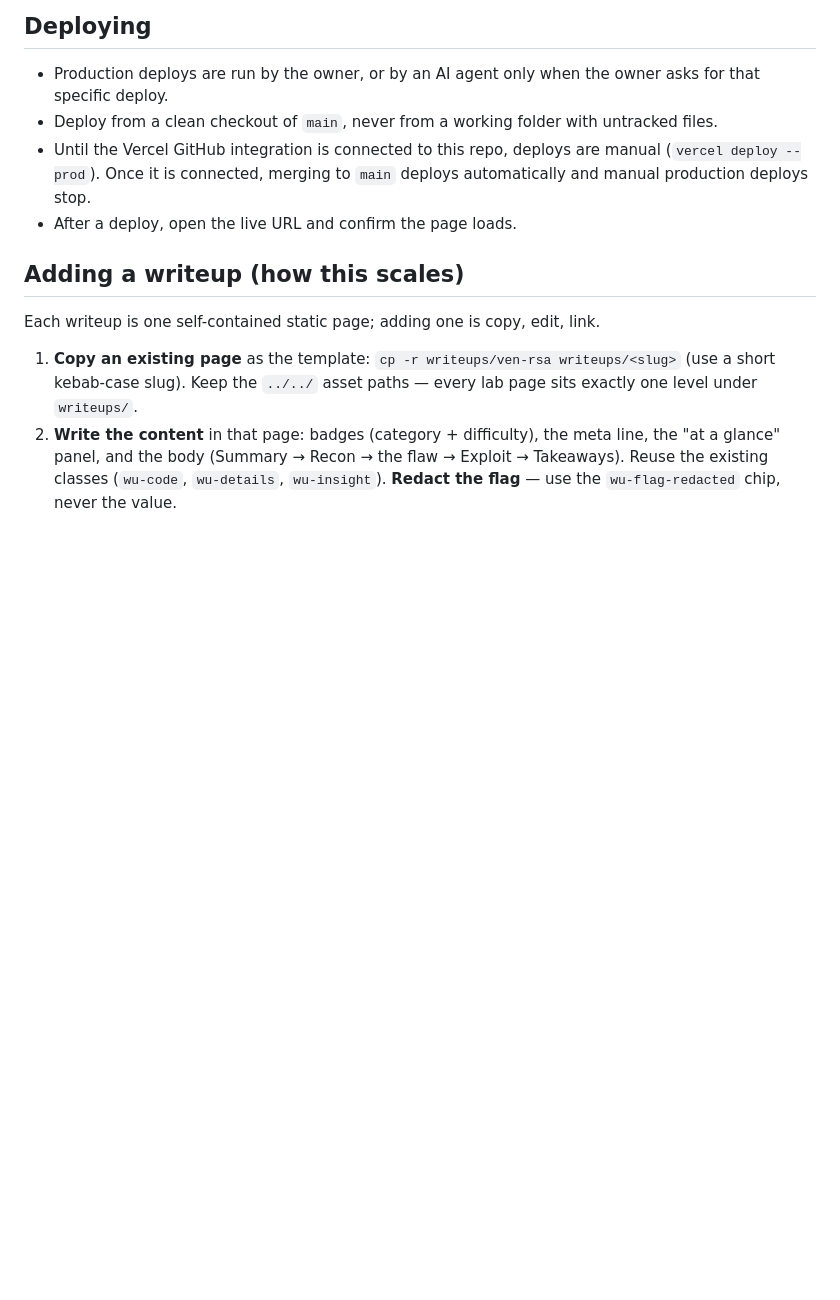
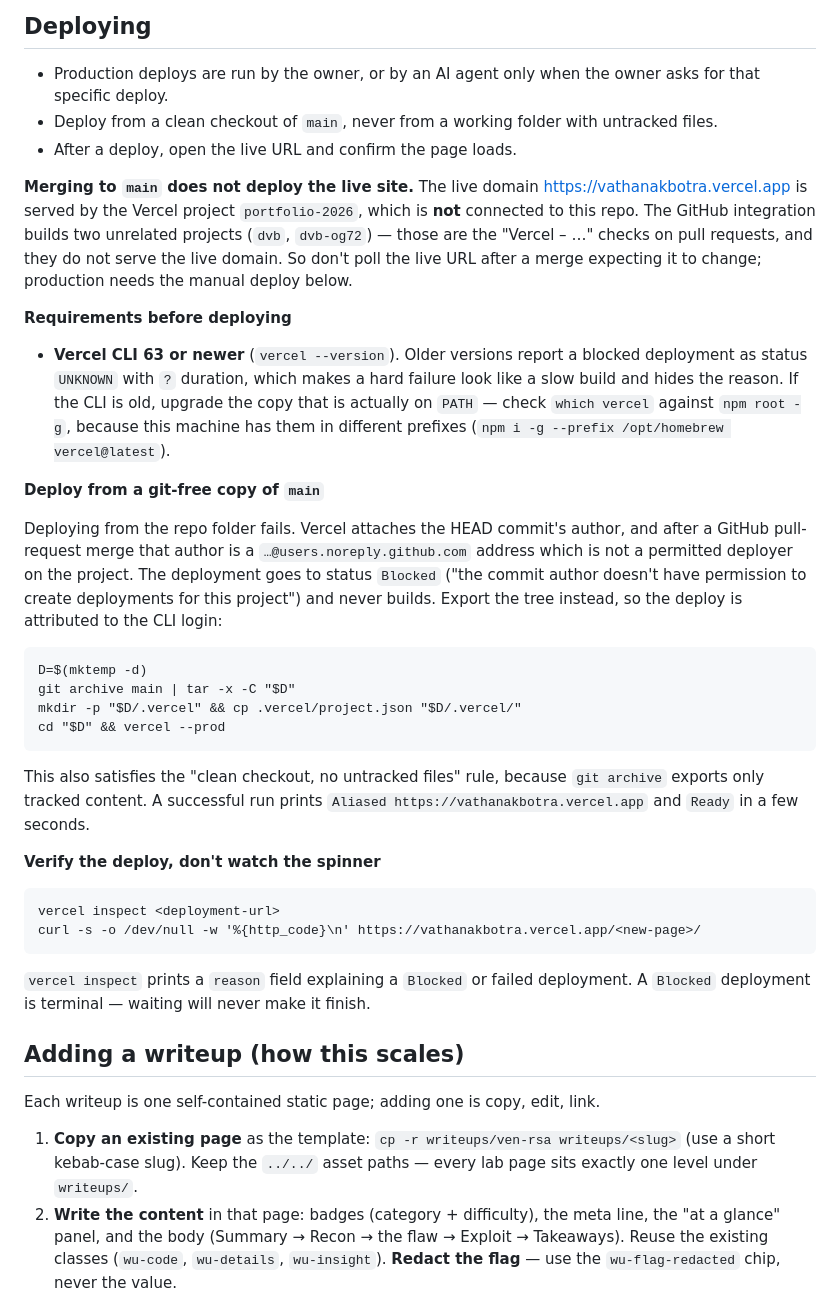
Before and after one commit to Botrasky/dvb, a Markdown page: CONTRIBUTING.md, the part around the change. Rendered like a GitHub page; blank space fills up the shorter version.

Commit message:
Document the real production deploy steps
Merging to main does not deploy the live site: vathanakbotra.vercel.app is
served by the portfolio-2026 Vercel project, which is not connected to this
repo, while the GitHub integration builds the unrelated dvb / dvb-og72
projects.

Also records the two traps that cost a full session:
- Deploying from the repo folder is Blocked, because Vercel attributes the
  deploy to the HEAD commit author, which after a PR merge is a GitHub
  noreply address with no deploy permission. Deploy from a git archive
  export of main instead.
- Vercel CLI older than 63 shows a Blocked deployment as UNKNOWN, hiding the
  reason and making a hard failure look like a slow build.

Made by an AI agent (Claude Code), at the owner's request.

Co-Authored-By: Claude Opus 5 <noreply@anthropic.com>

````diff
--- a/CONTRIBUTING.md
+++ b/CONTRIBUTING.md
@@ -57,8 +57,51 @@ The site is plain static files with no build step.
 
 - Production deploys are run by the owner, or by an AI agent only when the owner asks for that specific deploy.
 - Deploy from a clean checkout of `main`, never from a working folder with untracked files.
-- Until the Vercel GitHub integration is connected to this repo, deploys are manual (`vercel deploy --prod`). Once it is connected, merging to `main` deploys automatically and manual production deploys stop.
 - After a deploy, open the live URL and confirm the page loads.
+
+**Merging to `main` does not deploy the live site.** The live domain
+https://vathanakbotra.vercel.app is served by the Vercel project `portfolio-2026`, which is
+**not** connected to this repo. The GitHub integration builds two unrelated projects (`dvb`,
+`dvb-og72`) — those are the "Vercel – …" checks on pull requests, and they do not serve the
+live domain. So don't poll the live URL after a merge expecting it to change; production needs
+the manual deploy below.
+
+**Requirements before deploying**
+
+- **Vercel CLI 63 or newer** (`vercel --version`). Older versions report a blocked deployment as
+  status `UNKNOWN` with `?` duration, which makes a hard failure look like a slow build and hides
+  the reason. If the CLI is old, upgrade the copy that is actually on `PATH` — check
+  `which vercel` against `npm root -g`, because this machine has them in different prefixes
+  (`npm i -g --prefix /opt/homebrew vercel@latest`).
+
+**Deploy from a git-free copy of `main`**
+
+Deploying from the repo folder fails. Vercel attaches the HEAD commit's author, and after a
+GitHub pull-request merge that author is a `…@users.noreply.github.com` address which is not a
+permitted deployer on the project. The deployment goes to status `Blocked`
+("the commit author doesn't have permission to create deployments for this project") and never
+builds. Export the tree instead, so the deploy is attributed to the CLI login:
+
+```
+D=$(mktemp -d)
+git archive main | tar -x -C "$D"
+mkdir -p "$D/.vercel" && cp .vercel/project.json "$D/.vercel/"
+cd "$D" && vercel --prod
+```
+
+This also satisfies the "clean checkout, no untracked files" rule, because `git archive` exports
+only tracked content. A successful run prints `Aliased https://vathanakbotra.vercel.app` and
+`Ready` in a few seconds.
+
+**Verify the deploy, don't watch the spinner**
+
+```
+vercel inspect <deployment-url>
+curl -s -o /dev/null -w '%{http_code}\n' https://vathanakbotra.vercel.app/<new-page>/
+```
+
+`vercel inspect` prints a `reason` field explaining a `Blocked` or failed deployment. A `Blocked`
+deployment is terminal — waiting will never make it finish.
 
 ## Adding a writeup (how this scales)
 
````
